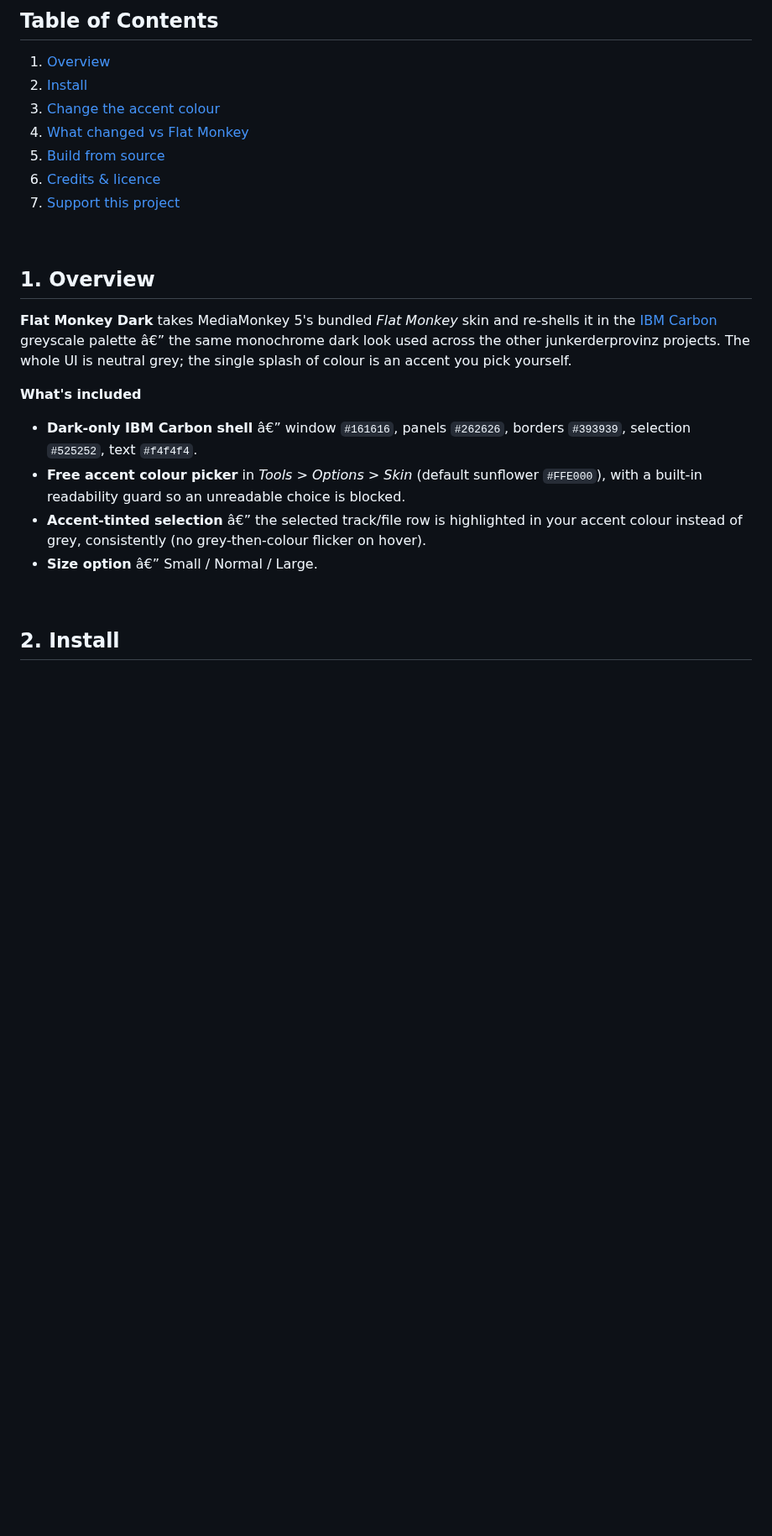
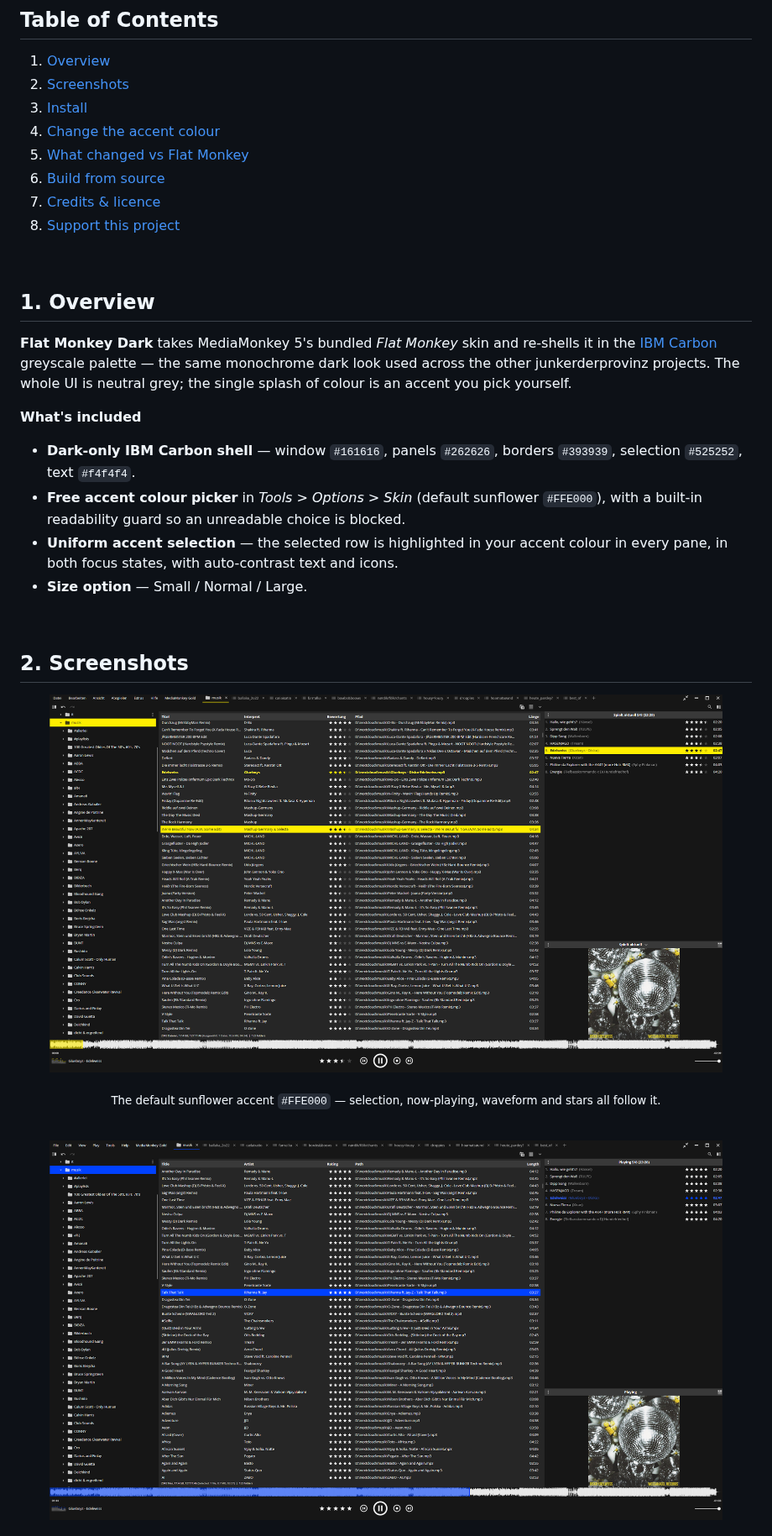
Before and after one commit to junkerderprovinz/flat-monkey-dark, a Markdown page: README.md, the part around one of its changes. Shown at 84% size. Rendered like a GitHub page; pictures changed too: .github/assets/screenshots/flat-monkey-dark-blue.png (added), .github/assets/screenshots/flat-monkey-dark-sunflower.png (added); blank space fills up the shorter version.

Commit message:
docs: add screenshots section (4 accent variants); repair mojibake from encoding slip

```diff
--- a/README.md
+++ b/README.md
@@ -27,32 +27,46 @@ An unofficial dark reshell of MediaMonkey 5's <b>Flat Monkey</b> skin in the IBM
 ## Table of Contents
 
 1. [Overview](#1-overview)
-2. [Install](#2-install)
-3. [Change the accent colour](#3-change-the-accent-colour)
-4. [What changed vs Flat Monkey](#4-what-changed-vs-flat-monkey)
-5. [Build from source](#5-build-from-source)
-6. [Credits & licence](#6-credits--licence)
-7. [Support this project](#7-support-this-project)
+2. [Screenshots](#2-screenshots)
+3. [Install](#3-install)
+4. [Change the accent colour](#4-change-the-accent-colour)
+5. [What changed vs Flat Monkey](#5-what-changed-vs-flat-monkey)
+6. [Build from source](#6-build-from-source)
+7. [Credits & licence](#7-credits--licence)
+8. [Support this project](#8-support-this-project)
 
 <br>
 
 ## 1. Overview
 
 **Flat Monkey Dark** takes MediaMonkey 5's bundled *Flat Monkey* skin and re-shells
-it in the [IBM Carbon](https://carbondesignsystem.com/) greyscale palette â€” the same
+it in the [IBM Carbon](https://carbondesignsystem.com/) greyscale palette — the same
 monochrome dark look used across the other junkerderprovinz projects. The whole UI
 is neutral grey; the single splash of colour is an accent you pick yourself.
 
 **What's included**
 
-- **Dark-only IBM Carbon shell** â€” window `#161616`, panels `#262626`, borders
+- **Dark-only IBM Carbon shell** — window `#161616`, panels `#262626`, borders
   `#393939`, selection `#525252`, text `#f4f4f4`.
 - **Free accent colour picker** in *Tools > Options > Skin* (default sunflower
   `#FFE000`), with a built-in readability guard so an unreadable choice is blocked.
-- **Accent-tinted selection** â€” the selected track/file row is highlighted in your
-  accent colour instead of grey, consistently (no grey-then-colour flicker on hover).
-- **Size option** â€” Small / Normal / Large.
+- **Uniform accent selection** — the selected row is highlighted in your accent
+  colour in every pane, in both focus states, with auto-contrast text and icons.
+- **Size option** — Small / Normal / Large.
 
 <br>
 
-## 2. Install
+## 2. Screenshots
+
+<p align="center">
+  <img src=".github/assets/screenshots/flat-monkey-dark-sunflower.png" alt="Flat Monkey Dark with the default sunflower accent" width="92%">
+</p>
+
+<p align="center"><sub>The default sunflower accent <code>#FFE000</code> — selection, now-playing, waveform and stars all follow it.</sub></p>
+
+<br>
+
+<p align="center">
+  <img src=".github/assets/screenshots/flat-monkey-dark-blue.png" alt="Flat Monkey Dark with a blue accent" width="92%">
+</p>
+
```
Also changed, not shown: other parts of README.md (+41 -15 lines), .github/assets/screenshots/flat-monkey-dark-accent-picker.png (added), .github/assets/screenshots/flat-monkey-dark-green.png (added), .github/assets/screenshots/flat-monkey-dark-magenta.png (added).
